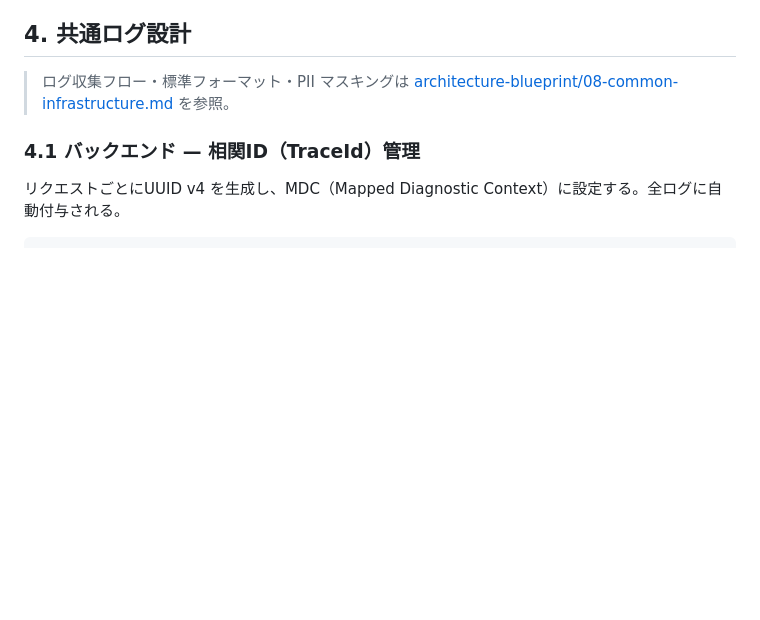
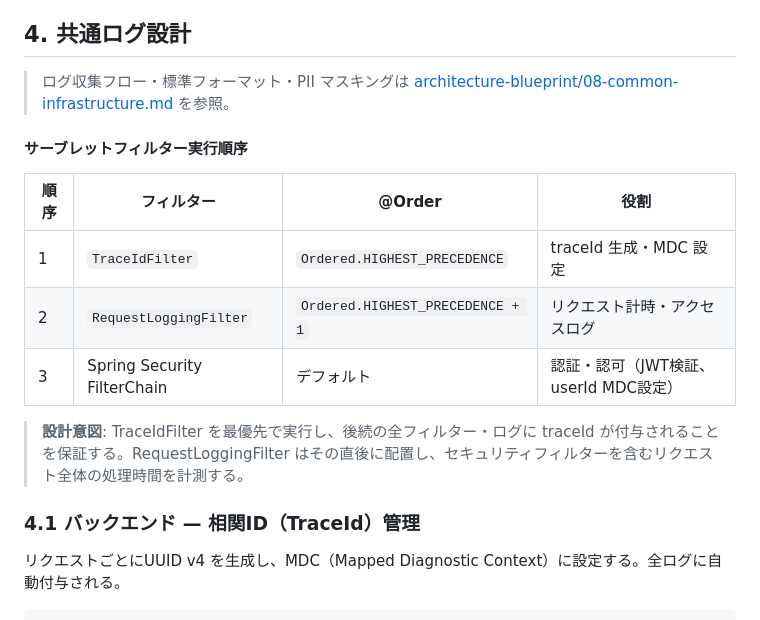
Before and after one commit to hidefumiagata/wms, a Markdown page: docs/architecture-design/08-common-infrastructure.md, the part around the change. Drawn GitHub-style; blank space fills up the shorter version.

```diff
--- a/docs/architecture-design/08-common-infrastructure.md
+++ b/docs/architecture-design/08-common-infrastructure.md
@@ -872,6 +872,16 @@ export function useWarehouseForm(mode: 'create' | 'edit') {
 ## 4. 共通ログ設計
 
 > ログ収集フロー・標準フォーマット・PII マスキングは [architecture-blueprint/08-common-infrastructure.md](../architecture-blueprint/08-common-infrastructure.md) を参照。
+
+#### サーブレットフィルター実行順序
+
+| 順序 | フィルター | @Order | 役割 |
+|------|-----------|--------|------|
+| 1 | `TraceIdFilter` | `Ordered.HIGHEST_PRECEDENCE` | traceId 生成・MDC 設定 |
+| 2 | `RequestLoggingFilter` | `Ordered.HIGHEST_PRECEDENCE + 1` | リクエスト計時・アクセスログ |
+| 3 | Spring Security FilterChain | デフォルト | 認証・認可（JWT検証、userId MDC設定） |
+
+> **設計意図**: TraceIdFilter を最優先で実行し、後続の全フィルター・ログに traceId が付与されることを保証する。RequestLoggingFilter はその直後に配置し、セキュリティフィルターを含むリクエスト全体の処理時間を計測する。
 
 ### 4.1 バックエンド — 相関ID（TraceId）管理
 
```
Also changed, not shown: docs/architecture-design/04-backend-architecture.md (+27 -10 lines).
